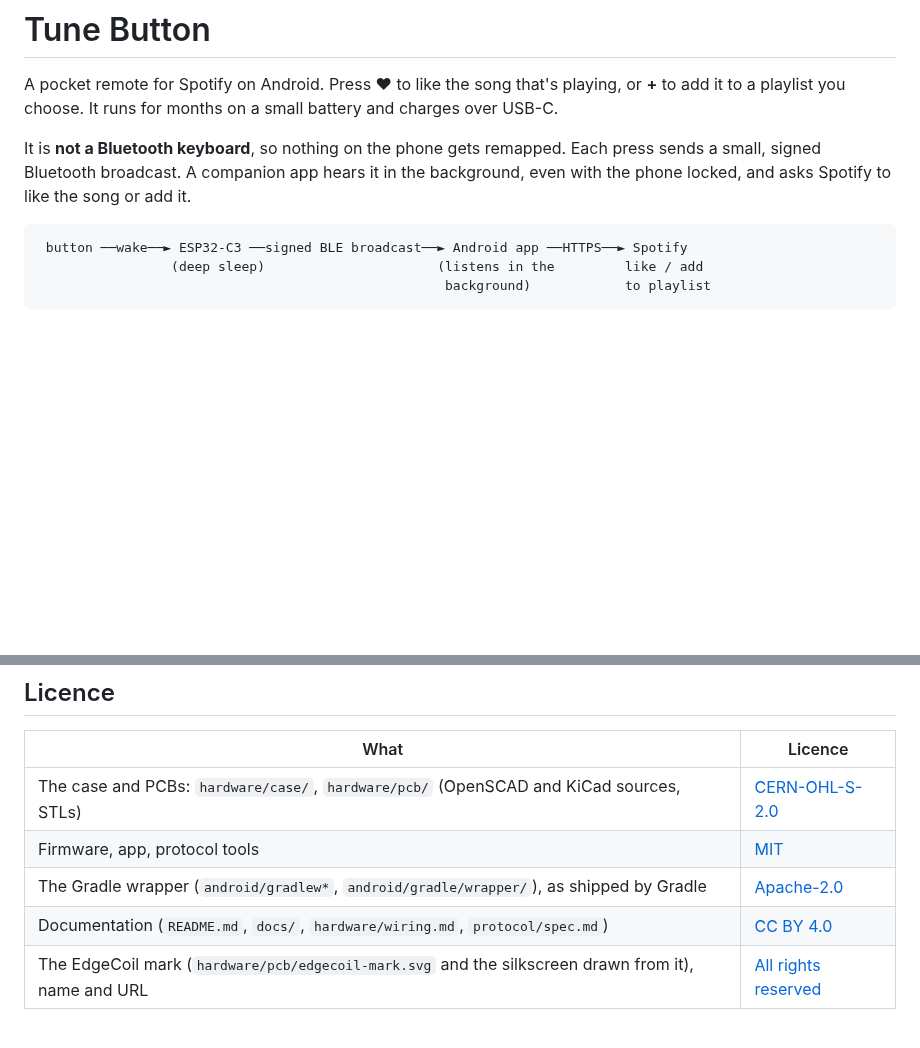
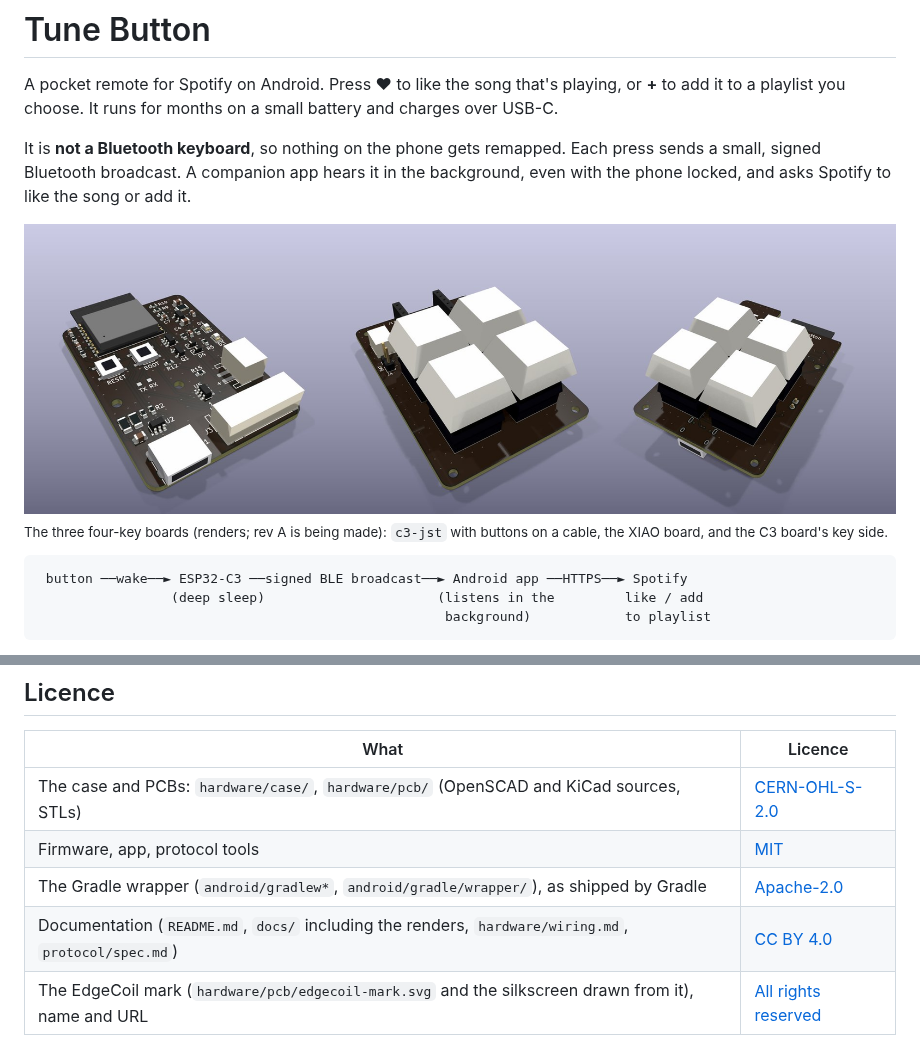
Before and after one commit to EdgeCoil/tune-button, a Markdown page: README.md, 2 parts joined by grey strips. GitHub-like rendering; pictures changed too: docs/renders/boards.jpg (added); blank space fills up the shorter version.

````diff
--- a/README.md
+++ b/README.md
@@ -6,6 +6,9 @@ it to a playlist you choose. It runs for months on a small battery and charges o
 It is **not a Bluetooth keyboard**, so nothing on the phone gets remapped. Each press sends a small,
 signed Bluetooth broadcast. A companion app hears it in the background, even with the phone locked,
 and asks Spotify to like the song or add it.
+
+![The three Tune Button boards](docs/renders/boards.jpg)
+<sub>The three four-key boards (renders; rev A is being made): `c3-jst` with buttons on a cable, the XIAO board, and the C3 board's key side.</sub>
 
 ```
  button ──wake──► ESP32-C3 ──signed BLE broadcast──► Android app ──HTTPS──► Spotify
@@ -125,7 +128,7 @@ and anything not from your button. [`docs/design.md`](docs/design.md) has the de
 | The case and PCBs: `hardware/case/`, `hardware/pcb/` (OpenSCAD and KiCad sources, STLs) | [CERN-OHL-S-2.0](LICENSES/CERN-OHL-S-2.0.txt) |
 | Firmware, app, protocol tools | [MIT](LICENSES/MIT.txt) |
 | The Gradle wrapper (`android/gradlew*`, `android/gradle/wrapper/`), as shipped by Gradle | [Apache-2.0](LICENSES/Apache-2.0.txt) |
-| Documentation (`README.md`, `docs/`, `hardware/wiring.md`, `protocol/spec.md`) | [CC BY 4.0](LICENSES/CC-BY-4.0.txt) |
+| Documentation (`README.md`, `docs/` including the renders, `hardware/wiring.md`, `protocol/spec.md`) | [CC BY 4.0](LICENSES/CC-BY-4.0.txt) |
 | The EdgeCoil mark (`hardware/pcb/edgecoil-mark.svg` and the silkscreen drawn from it), name and URL | [All rights reserved](LICENSES/LicenseRef-EdgeCoil-Mark.txt) |
 
 Each source file carries an SPDX header, and [`REUSE.toml`](REUSE.toml) covers the rest by path.
````
Also changed, not shown: hardware/pcb/README.md (+7 -0 lines), docs/renders/c3-back.jpg (added), docs/renders/c3-jst.jpg (added), docs/renders/c3-parts.jpg (added), docs/renders/xiao.jpg (added).
